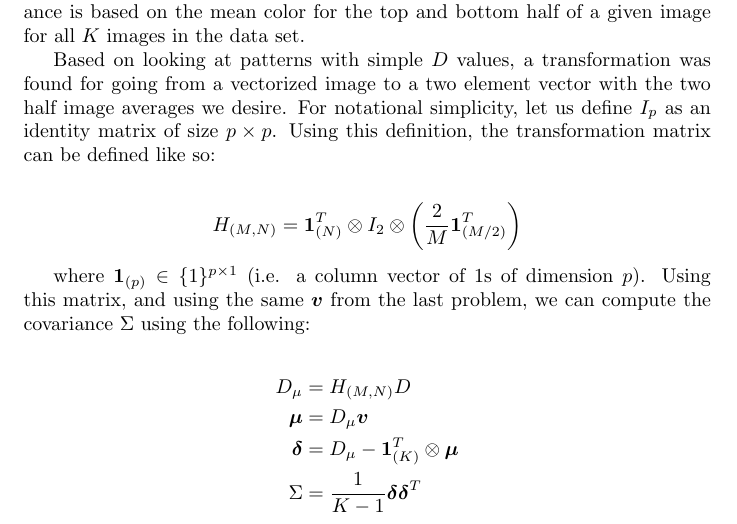
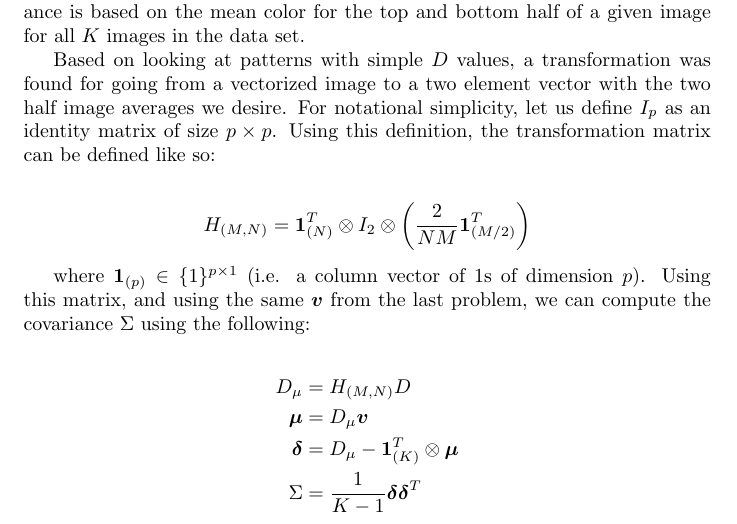
Before and after one commit to Rika321/cs598PS_fall2017, a LaTeX paper (MP1/docs/report_hw1.tex): part of page 4 of 8, cut so that both start at the same text. Compiled offline with pdfLaTeX.

Commit message:
Wrote script to test math for P2.1.b and updated report based on minor error

```diff
--- a/MP1/docs/report_hw1.tex
+++ b/MP1/docs/report_hw1.tex
@@ -107,7 +107,7 @@ Christian Howard \\ howard28@illinois.edu
 	Based on looking at patterns with simple $D$ values, a transformation was found for going from a vectorized image to a two element vector with the two half image averages we desire. For notational simplicity, let us define $I_p$ as an identity matrix of size $p \times p$. Using this definition, the transformation matrix can be defined like so:
 
 	\begin{align*}
-	H_{(M,N)} = \boldsymbol{1}_{(N)}^{T} \otimes I_2 \otimes \left( \frac{2}{M} \boldsymbol{1}_{(M/2)}^{T}\right)
+	H_{(M,N)} = \boldsymbol{1}_{(N)}^{T} \otimes I_2 \otimes \left( \frac{2}{NM} \boldsymbol{1}_{(M/2)}^{T}\right)
 	\end{align*}
 
 	where $\boldsymbol{1}_{(p)} \in \{1 \}^{p \times 1}$ (i.e. a column vector of $1$s of dimension $p$). Using this matrix, and using the same $\boldsymbol{v}$ from the last problem, we can compute the covariance $\Sigma$ using the following:
```
Also changed, not shown: MP1/docs/report_hw1.pdf, MP1/scripts/sample_images/test_avg_color.jpg (added), 5 other files.
